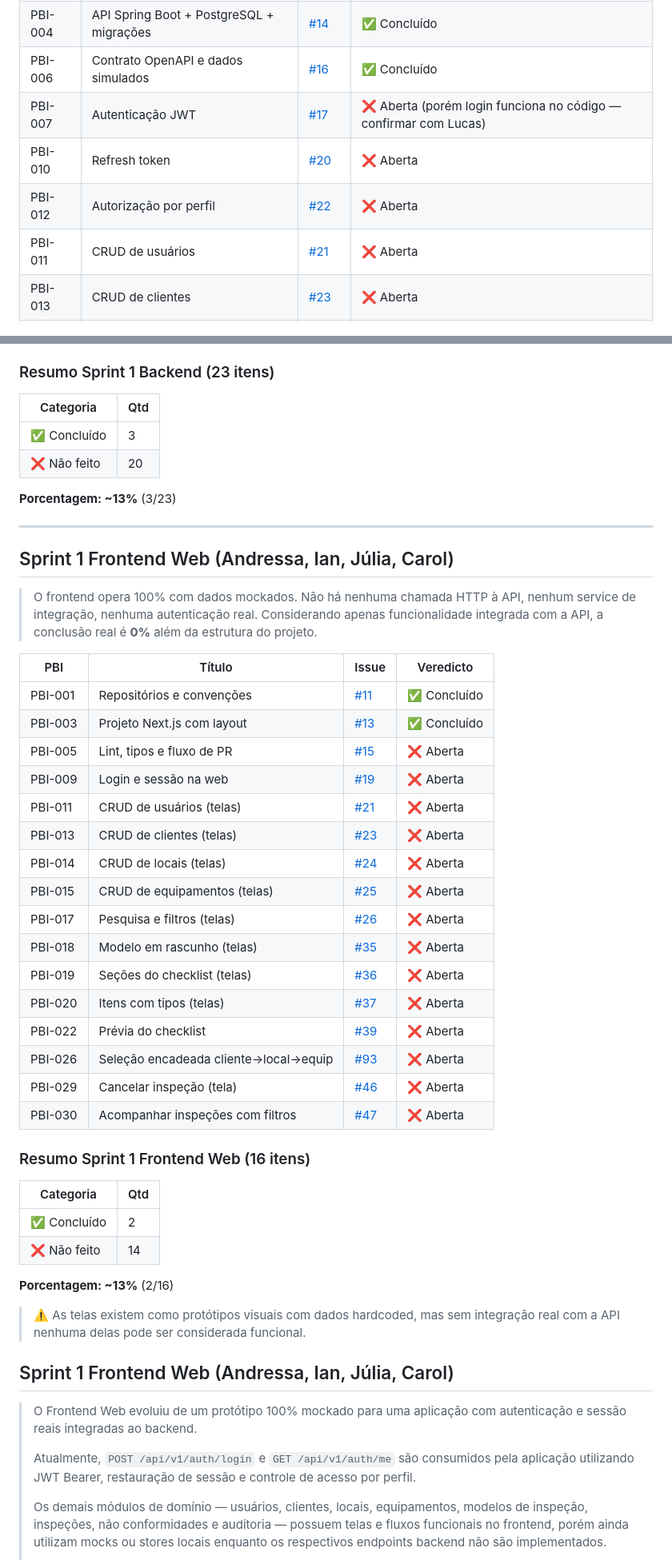
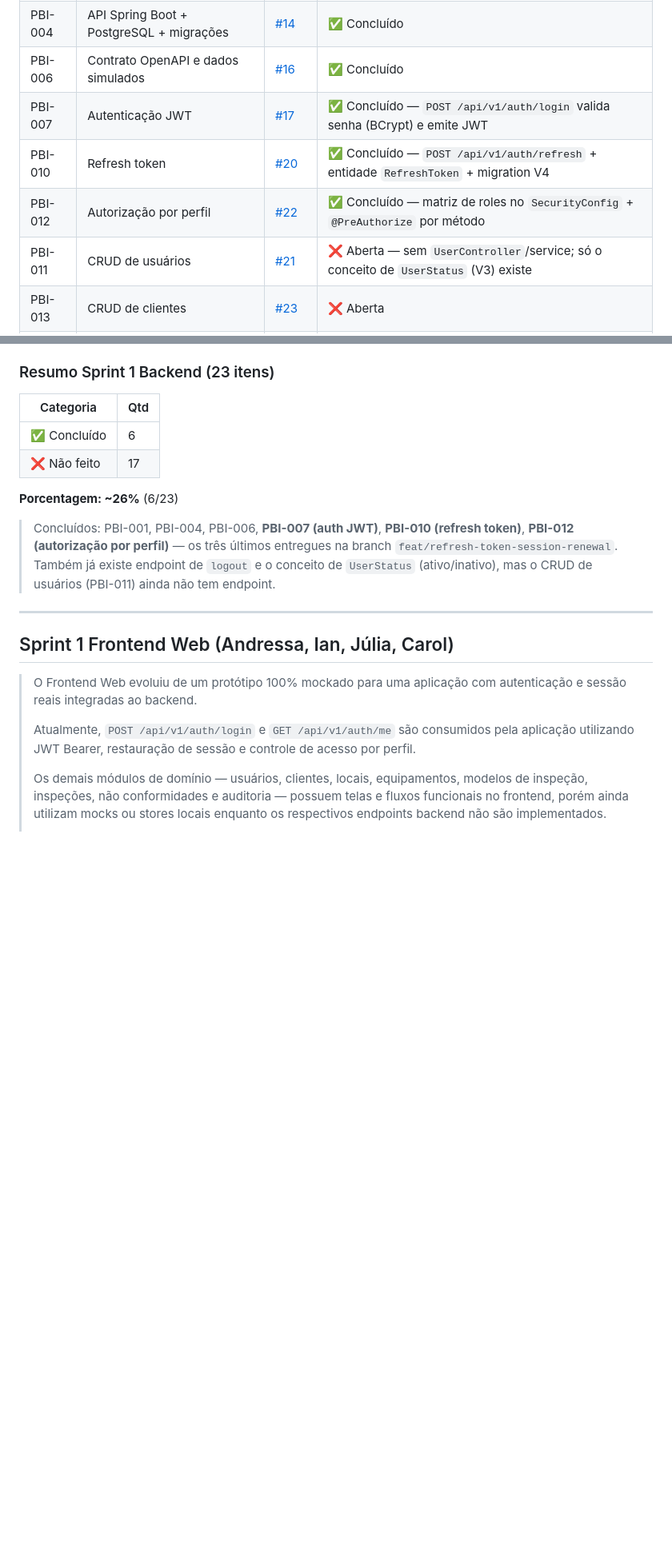
Before and after one commit to NataliaNogueira1/404NOTFOUND_Field_Ops, a Markdown page: docs/analise-sprint1-back-web.md, 2 parts joined by grey strips. Shown at 80% size. Drawn GitHub-style; blank space fills up the shorter version.

Commit message:
:memo: docs: update sprint 1 analysis with auth backend and web integration status

```diff
--- a/docs/analise-sprint1-back-web.md
+++ b/docs/analise-sprint1-back-web.md
@@ -11,10 +11,10 @@
 | PBI-001 | Repositórios e convenções | [#11](https://github.com/NataliaNogueira1/404NOTFOUND_Field_Ops/issues/11) | ✅ Concluído |
 | PBI-004 | API Spring Boot + PostgreSQL + migrações | [#14](https://github.com/NataliaNogueira1/404NOTFOUND_Field_Ops/issues/14) | ✅ Concluído |
 | PBI-006 | Contrato OpenAPI e dados simulados | [#16](https://github.com/NataliaNogueira1/404NOTFOUND_Field_Ops/issues/16) | ✅ Concluído |
-| PBI-007 | Autenticação JWT | [#17](https://github.com/NataliaNogueira1/404NOTFOUND_Field_Ops/issues/17) | ❌ Aberta (porém login funciona no código — confirmar com Lucas) |
-| PBI-010 | Refresh token | [#20](https://github.com/NataliaNogueira1/404NOTFOUND_Field_Ops/issues/20) | ❌ Aberta |
-| PBI-012 | Autorização por perfil | [#22](https://github.com/NataliaNogueira1/404NOTFOUND_Field_Ops/issues/22) | ❌ Aberta |
-| PBI-011 | CRUD de usuários | [#21](https://github.com/NataliaNogueira1/404NOTFOUND_Field_Ops/issues/21) | ❌ Aberta |
+| PBI-007 | Autenticação JWT | [#17](https://github.com/NataliaNogueira1/404NOTFOUND_Field_Ops/issues/17) | ✅ Concluído — `POST /api/v1/auth/login` valida senha (BCrypt) e emite JWT |
+| PBI-010 | Refresh token | [#20](https://github.com/NataliaNogueira1/404NOTFOUND_Field_Ops/issues/20) | ✅ Concluído — `POST /api/v1/auth/refresh` + entidade `RefreshToken` + migration V4 |
+| PBI-012 | Autorização por perfil | [#22](https://github.com/NataliaNogueira1/404NOTFOUND_Field_Ops/issues/22) | ✅ Concluído — matriz de roles no `SecurityConfig` + `@PreAuthorize` por método |
+| PBI-011 | CRUD de usuários | [#21](https://github.com/NataliaNogueira1/404NOTFOUND_Field_Ops/issues/21) | ❌ Aberta — sem `UserController`/service; só o conceito de `UserStatus` (V3) existe |
 | PBI-013 | CRUD de clientes | [#23](https://github.com/NataliaNogueira1/404NOTFOUND_Field_Ops/issues/23) | ❌ Aberta |
 | PBI-014 | CRUD de locais | [#24](https://github.com/NataliaNogueira1/404NOTFOUND_Field_Ops/issues/24) | ❌ Aberta |
 | PBI-015 | CRUD de equipamentos | [#25](https://github.com/NataliaNogueira1/404NOTFOUND_Field_Ops/issues/25) | ❌ Aberta |
@@ -36,46 +36,14 @@
 
 | Categoria | Qtd |
 |-----------|-----|
-| ✅ Concluído | 3 |
-| ❌ Não feito | 20 |
+| ✅ Concluído | 6 |
+| ❌ Não feito | 17 |
 
-**Porcentagem: ~13%** (3/23)
+**Porcentagem: ~26%** (6/23)
+
+> Concluídos: PBI-001, PBI-004, PBI-006, **PBI-007 (auth JWT)**, **PBI-010 (refresh token)**, **PBI-012 (autorização por perfil)** — os três últimos entregues na branch `feat/refresh-token-session-renewal`. Também já existe endpoint de `logout` e o conceito de `UserStatus` (ativo/inativo), mas o CRUD de usuários (PBI-011) ainda não tem endpoint.
 
 ---
-
-## Sprint 1 Frontend Web (Andressa, Ian, Júlia, Carol)
-
-> O frontend opera 100% com dados mockados. Não há nenhuma chamada HTTP à API, nenhum service de integração, nenhuma autenticação real. Considerando apenas funcionalidade integrada com a API, a conclusão real é **0%** além da estrutura do projeto.
-
-| PBI | Título | Issue | Veredicto |
-|-----|--------|-------|-----------|
-| PBI-001 | Repositórios e convenções | [#11](https://github.com/NataliaNogueira1/404NOTFOUND_Field_Ops/issues/11) | ✅ Concluído |
-| PBI-003 | Projeto Next.js com layout | [#13](https://github.com/NataliaNogueira1/404NOTFOUND_Field_Ops/issues/13) | ✅ Concluído |
-| PBI-005 | Lint, tipos e fluxo de PR | [#15](https://github.com/NataliaNogueira1/404NOTFOUND_Field_Ops/issues/15) | ❌ Aberta |
-| PBI-009 | Login e sessão na web | [#19](https://github.com/NataliaNogueira1/404NOTFOUND_Field_Ops/issues/19) | ❌ Aberta |
-| PBI-011 | CRUD de usuários (telas) | [#21](https://github.com/NataliaNogueira1/404NOTFOUND_Field_Ops/issues/21) | ❌ Aberta |
-| PBI-013 | CRUD de clientes (telas) | [#23](https://github.com/NataliaNogueira1/404NOTFOUND_Field_Ops/issues/23) | ❌ Aberta |
-| PBI-014 | CRUD de locais (telas) | [#24](https://github.com/NataliaNogueira1/404NOTFOUND_Field_Ops/issues/24) | ❌ Aberta |
-| PBI-015 | CRUD de equipamentos (telas) | [#25](https://github.com/NataliaNogueira1/404NOTFOUND_Field_Ops/issues/25) | ❌ Aberta |
-| PBI-017 | Pesquisa e filtros (telas) | [#26](https://github.com/NataliaNogueira1/404NOTFOUND_Field_Ops/issues/26) | ❌ Aberta |
-| PBI-018 | Modelo em rascunho (telas) | [#35](https://github.com/NataliaNogueira1/404NOTFOUND_Field_Ops/issues/35) | ❌ Aberta |
-| PBI-019 | Seções do checklist (telas) | [#36](https://github.com/NataliaNogueira1/404NOTFOUND_Field_Ops/issues/36) | ❌ Aberta |
-| PBI-020 | Itens com tipos (telas) | [#37](https://github.com/NataliaNogueira1/404NOTFOUND_Field_Ops/issues/37) | ❌ Aberta |
-| PBI-022 | Prévia do checklist | [#39](https://github.com/NataliaNogueira1/404NOTFOUND_Field_Ops/issues/39) | ❌ Aberta |
-| PBI-026 | Seleção encadeada cliente→local→equip | [#93](https://github.com/NataliaNogueira1/404NOTFOUND_Field_Ops/issues/93) | ❌ Aberta |
-| PBI-029 | Cancelar inspeção (tela) | [#46](https://github.com/NataliaNogueira1/404NOTFOUND_Field_Ops/issues/46) | ❌ Aberta |
-| PBI-030 | Acompanhar inspeções com filtros | [#47](https://github.com/NataliaNogueira1/404NOTFOUND_Field_Ops/issues/47) | ❌ Aberta |
-
-### Resumo Sprint 1 Frontend Web (16 itens)
-
-| Categoria | Qtd |
-|-----------|-----|
-| ✅ Concluído | 2 |
-| ❌ Não feito | 14 |
-
-**Porcentagem: ~13%** (2/16)
-
-> ⚠️ As telas existem como protótipos visuais com dados hardcoded, mas sem integração real com a API nenhuma delas pode ser considerada funcional.
 
 ## Sprint 1 Frontend Web (Andressa, Ian, Júlia, Carol)
 
```
Also changed, not shown: other parts of docs/analise-sprint1-back-web.md (+10 -6 lines).
